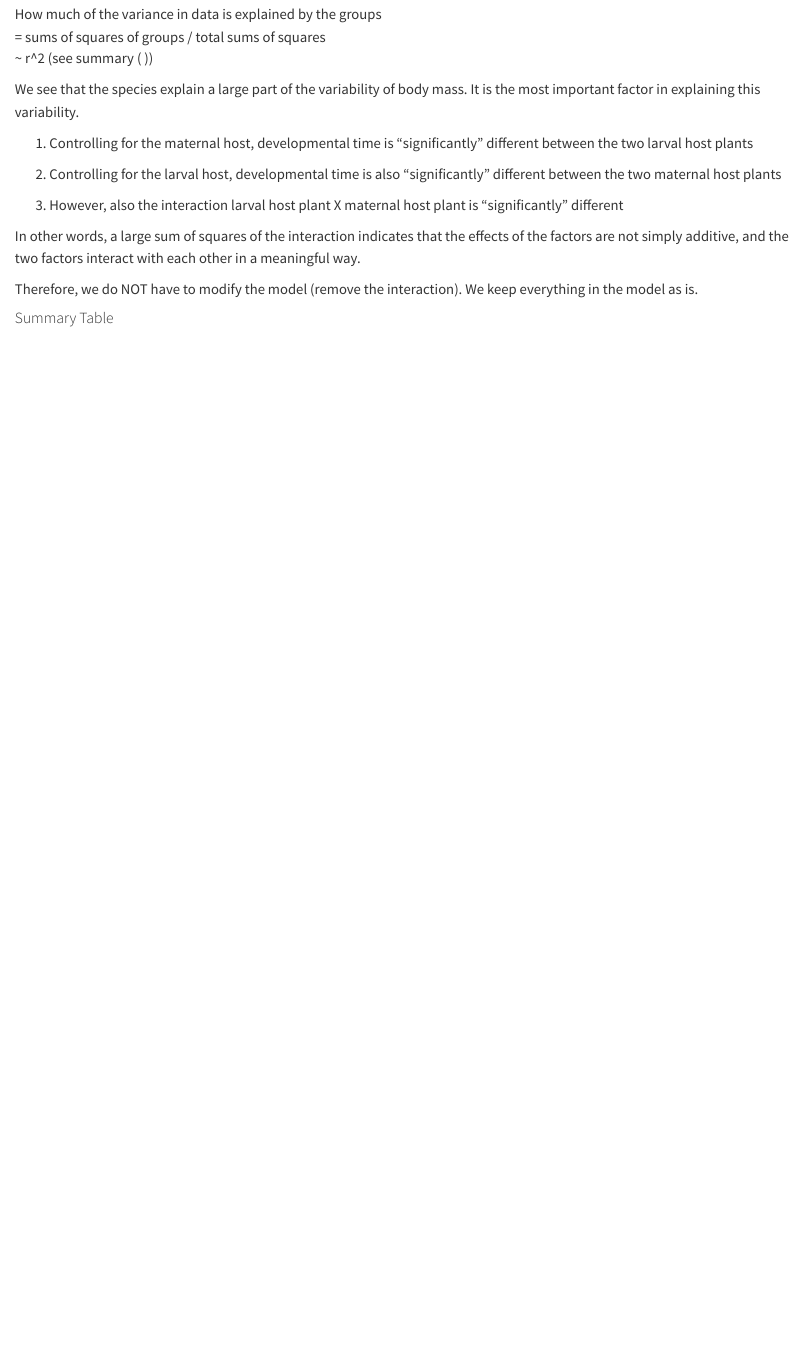
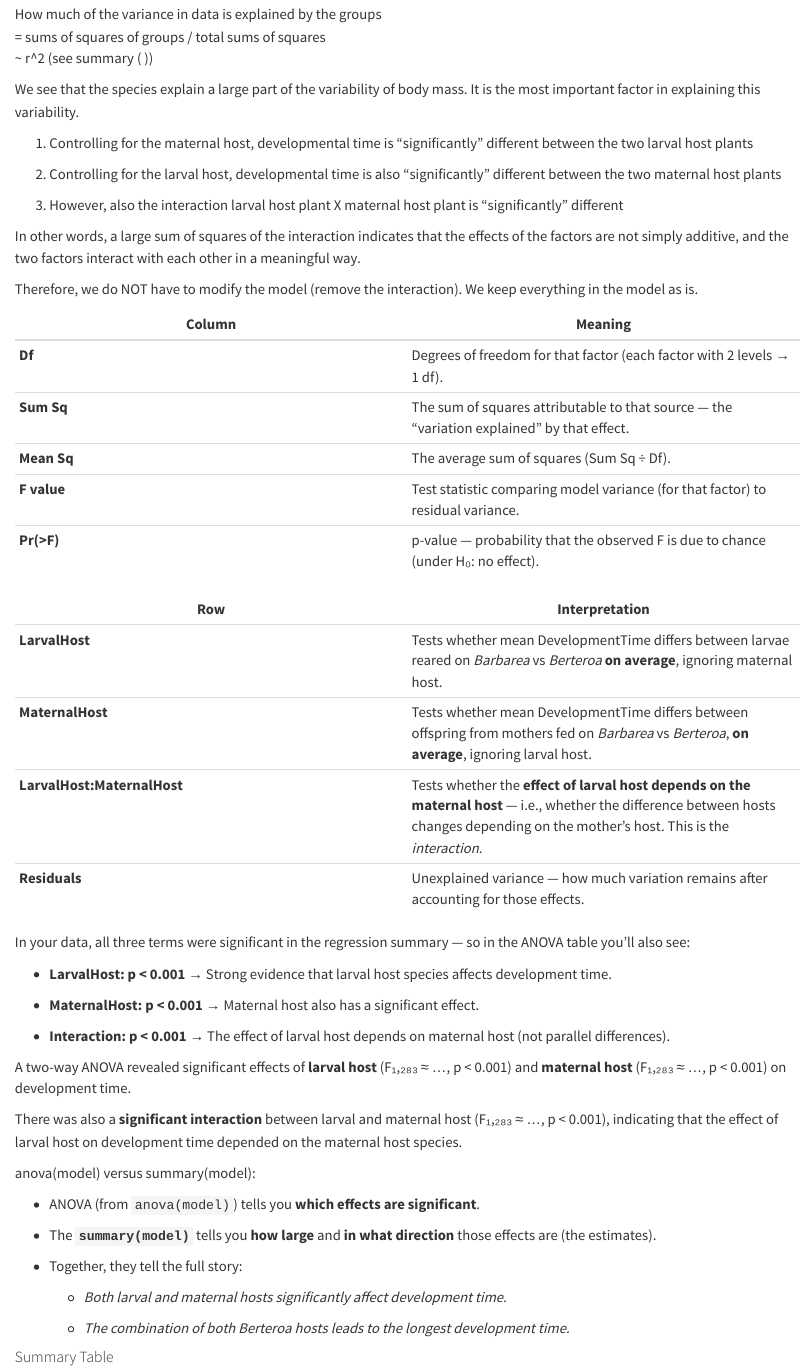
Before and after one commit to paulinemergel/BIOS13-15_LU-2025, a Quarto document (BIOS15_Processing and Analysis of Biological Data/2025-11-12_Ch-03_Linear Models_ANOVA_BIOS15.qmd): the page in a window 1100 px wide, from 13780 px down. Rendered offline with R 4.5, knitr and Pandoc in place of Quarto, with nearby package versions; some code elsewhere in the file could not run offline.

Commit message:
2025-11-13

````diff
--- a/BIOS15_Processing and Analysis of Biological Data/2025-11-12_Ch-03_Linear Models_ANOVA_BIOS15.qmd
+++ b/BIOS15_Processing and Analysis of Biological Data/2025-11-12_Ch-03_Linear Models_ANOVA_BIOS15.qmd
@@ -449,6 +449,45 @@ In other words, a large sum of squares of the interaction indicates that the eff
 
 Therefore, we do NOT have to modify the model (remove the interaction). We keep everything in the model as is.
 
+| Column | Meaning |
+|----|----|
+| **Df** | Degrees of freedom for that factor (each factor with 2 levels → 1 df). |
+| **Sum Sq** | The sum of squares attributable to that source — the “variation explained” by that effect. |
+| **Mean Sq** | The average sum of squares (Sum Sq ÷ Df). |
+| **F value** | Test statistic comparing model variance (for that factor) to residual variance. |
+| **Pr(\>F)** | p-value — probability that the observed F is due to chance (under H₀: no effect). |
+
+| Row | Interpretation |
+|----|----|
+| **LarvalHost** | Tests whether mean DevelopmentTime differs between larvae reared on *Barbarea* vs *Berteroa* **on average**, ignoring maternal host. |
+| **MaternalHost** | Tests whether mean DevelopmentTime differs between offspring from mothers fed on *Barbarea* vs *Berteroa*, **on average**, ignoring larval host. |
+| **LarvalHost:MaternalHost** | Tests whether the **effect of larval host depends on the maternal host** — i.e., whether the difference between hosts changes depending on the mother’s host. This is the *interaction*. |
+| **Residuals** | Unexplained variance — how much variation remains after accounting for those effects. |
+
+In your data, all three terms were significant in the regression summary — so in the ANOVA table you’ll also see:
+
+-   **LarvalHost: p \< 0.001** → Strong evidence that larval host species affects development time.
+
+-   **MaternalHost: p \< 0.001** → Maternal host also has a significant effect.
+
+-   **Interaction: p \< 0.001** → The effect of larval host depends on maternal host (not parallel differences).
+
+A two-way ANOVA revealed significant effects of **larval host** (F₁,₂₈₃ ≈ …, p \< 0.001) and **maternal host** (F₁,₂₈₃ ≈ …, p \< 0.001) on development time.\
+
+There was also a **significant interaction** between larval and maternal host (F₁,₂₈₃ ≈ …, p \< 0.001), indicating that the effect of larval host on development time depended on the maternal host species.
+
+anova(model) versus summary(model):
+
+-   ANOVA (from `anova(model)`) tells you **which effects are significant**.
+
+-   The **`summary(model)`** tells you **how large** and **in what direction** those effects are (the estimates).
+
+-   Together, they tell the full story:
+
+    -   *Both larval and maternal hosts significantly affect development time.*
+
+    -   *The combination of both Berteroa hosts leads to the longest development time.*
+
 #### Summary Table
 
 ```{r}
````
Also changed, not shown: BIOS15_Processing and Analysis of Biological Data/2025-11-12_Ch-03_Linear Models_ANOVA_BIOS15.qmd (6 more changed lines).
